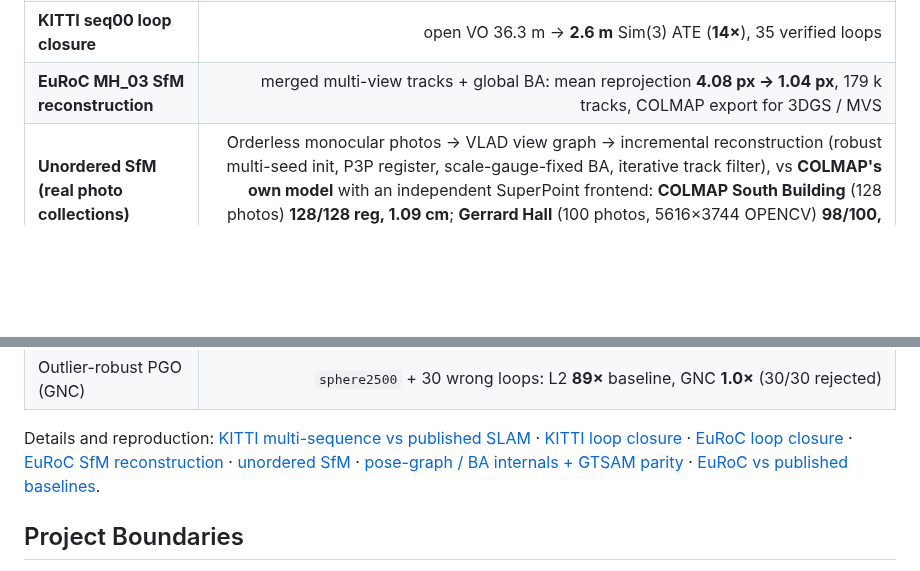
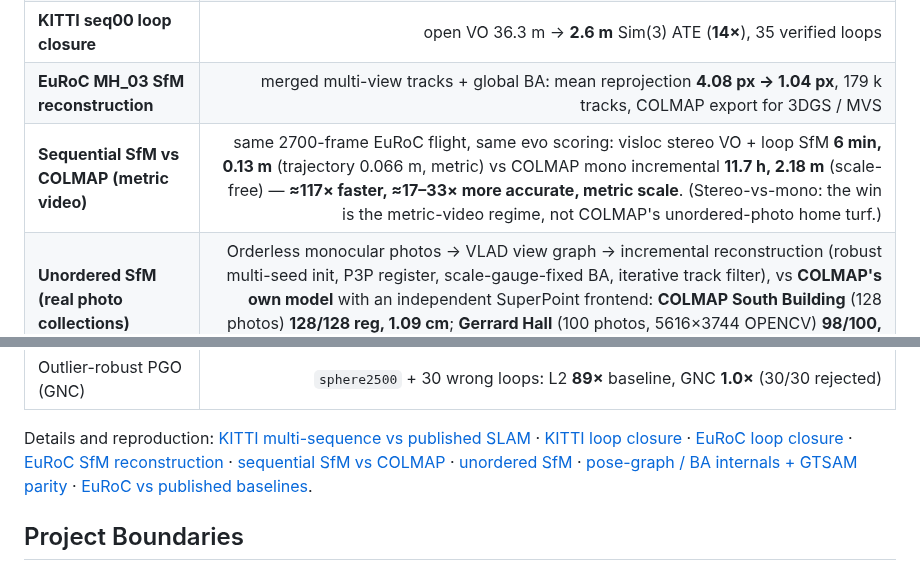
Before and after one commit to rsasaki0109/visloc-rs, a Markdown page: README.md, 2 parts joined by grey strips. GitHub-like rendering; blank space fills up the shorter version.

```diff
--- a/README.md
+++ b/README.md
@@ -145,6 +145,7 @@ Local public-data development measurements, not official leaderboard submissions
 | **EuRoC MH_03 / MH_05 full pipeline** | **0.057 m / 0.072 m** ATE — within **~2.4× / ~1.4× of ORB-SLAM3**, at OV2SLAM's real-time accuracy, **5–7× ahead of VINS-Fusion stereo**, pure Rust |
 | **KITTI seq00 loop closure** | open VO 36.3 m → **2.6 m** Sim(3) ATE (**14×**), 35 verified loops |
 | **EuRoC MH_03 SfM reconstruction** | merged multi-view tracks + global BA: mean reprojection **4.08 px → 1.04 px**, 179 k tracks, COLMAP export for 3DGS / MVS |
+| **Sequential SfM vs COLMAP (metric video)** | same 2700-frame EuRoC flight, same evo scoring: visloc stereo VO + loop SfM **6 min, 0.13 m** (trajectory 0.066 m, metric) vs COLMAP mono incremental **11.7 h, 2.18 m** (scale-free) — **≈117× faster, ≈17–33× more accurate, metric scale**. (Stereo-vs-mono: the win is the metric-video regime, not COLMAP's unordered-photo home turf.) |
 | **Unordered SfM (real photo collections)** | Orderless monocular photos → VLAD view graph → incremental reconstruction (robust multi-seed init, P3P register, scale-gauge-fixed BA, iterative track filter), vs **COLMAP's own model** with an independent SuperPoint frontend: **COLMAP South Building** (128 photos) **128/128 reg, 1.09 cm**; **Gerrard Hall** (100 photos, 5616×3744 OPENCV) **98/100, 0.68 cm** (3/100 single-seed) — both **0.1 % of extent**. EuRoC V2_03 orbit **31/31, 1.08 cm** |
 | COLMAP South Building localization | deep frontend gives **+37% to +98%** more verified inliers as the viewpoint gap grows |
 | Pose-graph optimization (SE-Sync `.g2o`) | **ties GTSAM 4.x LM** on `parking`/`sphere`/`cubicle`; **beats** it on `torus3D` (2.4e4 vs 6.0e4) and `rim` (8.3e4 vs 6.1e5) |
@@ -154,6 +155,7 @@ Details and reproduction: [KITTI multi-sequence vs published SLAM](docs/kitti_mu
 [KITTI loop closure](docs/kitti_loop_closure_benchmark.md) ·
 [EuRoC loop closure](docs/euroc_loop_closure_benchmark.md) ·
 [EuRoC SfM reconstruction](docs/euroc_sfm_benchmark.md) ·
+[sequential SfM vs COLMAP](docs/sfm_vs_colmap_benchmark.md) ·
 [unordered SfM](docs/unordered_sfm_benchmark.md) ·
 [pose-graph / BA internals + GTSAM parity](docs/pgo_internals.md) ·
 [EuRoC vs published baselines](docs/phase_20_to_27_closeout.md).
```
Also changed, not shown: docs/sfm_vs_colmap_benchmark.md (added, +86 -0 lines), docs/assets/sfm_vs_colmap_mh03.png (added), 5 other files.
